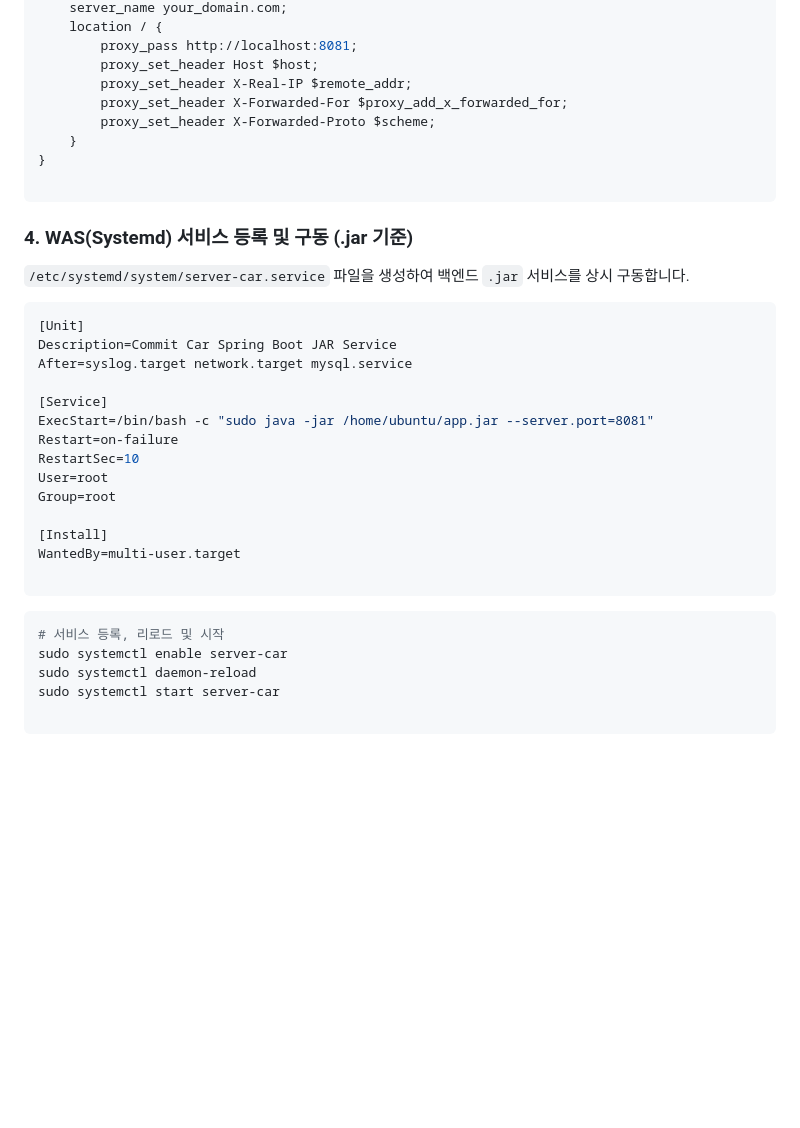
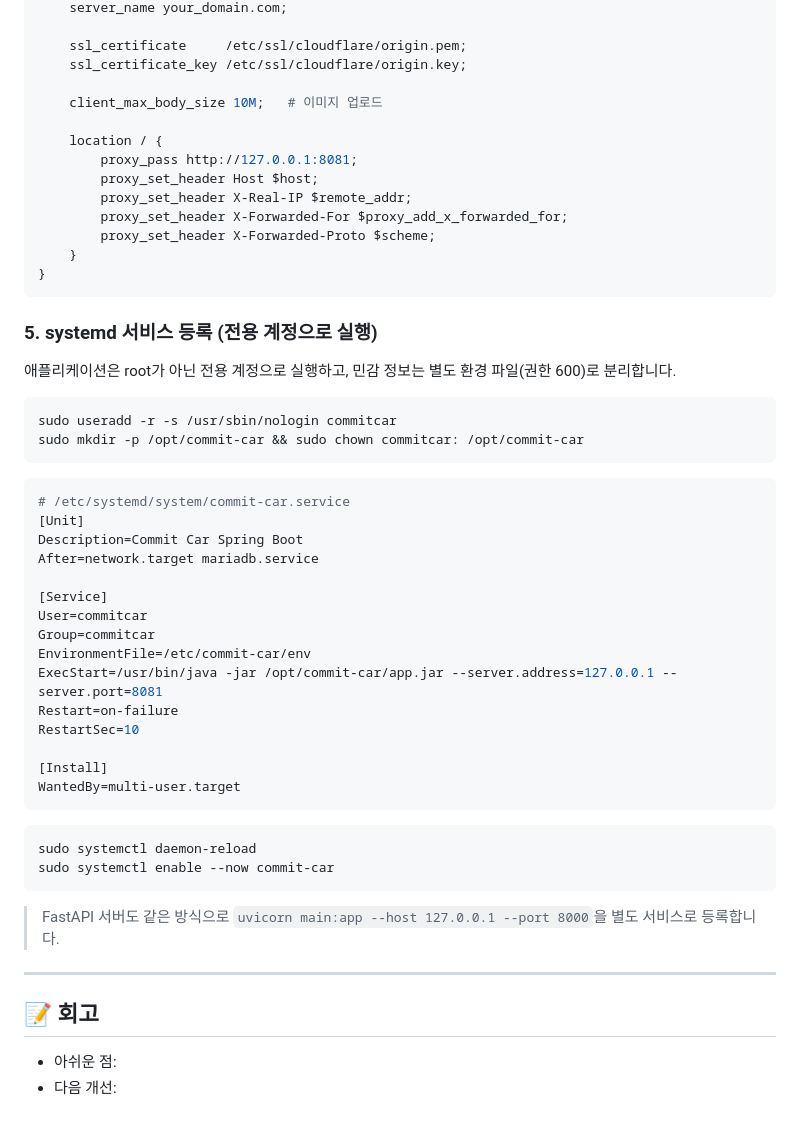
Before and after one commit to KIMRAHUI/car, a Markdown page: README.md, the part around one of its changes. GitHub-like rendering; blank space fills up the shorter version.

````diff
--- a/README.md
+++ b/README.md
@@ -168,40 +157,58 @@ server {
     server_name your_domain.com;
+
+    ssl_certificate     /etc/ssl/cloudflare/origin.pem;
+    ssl_certificate_key /etc/ssl/cloudflare/origin.key;
+
+    client_max_body_size 10M;   # 이미지 업로드
+
     location / {
-        proxy_pass http://localhost:8081;
+        proxy_pass http://127.0.0.1:8081;
         proxy_set_header Host $host;
         proxy_set_header X-Real-IP $remote_addr;
         proxy_set_header X-Forwarded-For $proxy_add_x_forwarded_for;
         proxy_set_header X-Forwarded-Proto $scheme;
     }
 }
-
 ```
 
-### 4. WAS(Systemd) 서비스 등록 및 구동 (.jar 기준)
+### 5. systemd 서비스 등록 (전용 계정으로 실행)
 
-`/etc/systemd/system/server-car.service` 파일을 생성하여 백엔드 `.jar` 서비스를 상시 구동합니다.
+애플리케이션은 root가 아닌 전용 계정으로 실행하고, 민감 정보는 별도 환경 파일(권한 600)로 분리합니다.
+
+```bash
+sudo useradd -r -s /usr/sbin/nologin commitcar
+sudo mkdir -p /opt/commit-car && sudo chown commitcar: /opt/commit-car
+```
 
 ```ini
+# /etc/systemd/system/commit-car.service
 [Unit]
-Description=Commit Car Spring Boot JAR Service
-After=syslog.target network.target mysql.service
+Description=Commit Car Spring Boot
+After=network.target mariadb.service
 
 [Service]
-ExecStart=/bin/bash -c "sudo java -jar /home/ubuntu/app.jar --server.port=8081"
+User=commitcar
+Group=commitcar
+EnvironmentFile=/etc/commit-car/env
+ExecStart=/usr/bin/java -jar /opt/commit-car/app.jar --server.address=127.0.0.1 --server.port=8081
 Restart=on-failure
 RestartSec=10
-User=root
-Group=root
 
 [Install]
 WantedBy=multi-user.target
-
 ```
 
 ```bash
-# 서비스 등록, 리로드 및 시작
-sudo systemctl enable server-car
 sudo systemctl daemon-reload
-sudo systemctl start server-car
+sudo systemctl enable --now commit-car
+```
 
-```
+> FastAPI 서버도 같은 방식으로 `uvicorn main:app --host 127.0.0.1 --port 8000`을 별도 서비스로 등록합니다.
+
+---
+
+## 📝 회고
+
+<!-- TODO: 2~3줄. 아쉬웠던 점 / 다음에 개선할 점 예) Docker 컨테이너화, GitHub Actions 배포 자동화, 모델 정확도 개선 -->
+- 아쉬운 점:
+- 다음 개선:
````
Also changed, not shown: other parts of README.md (+104 -115 lines).
